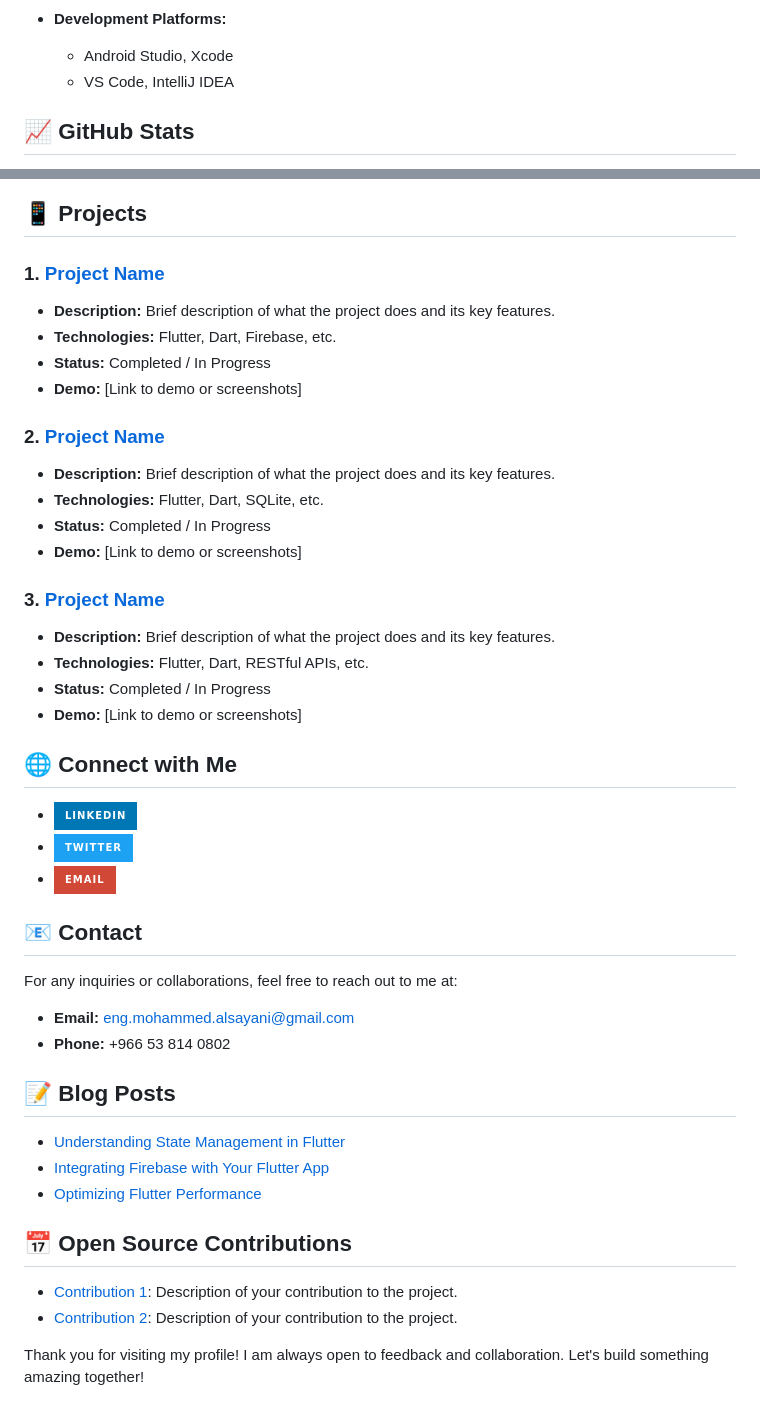
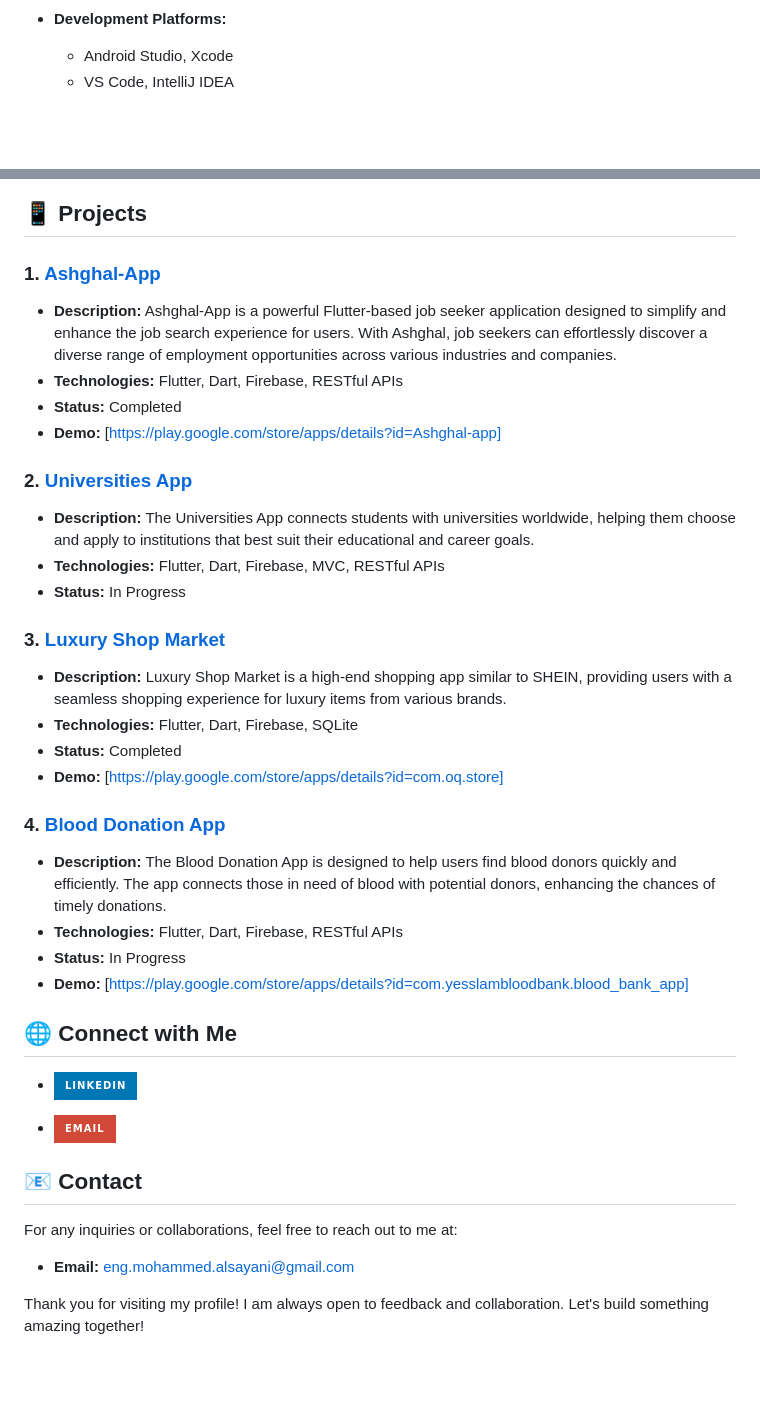
Before and after one commit to MohammedAlsayani/MohammedAlsayani, a Markdown page: README.md, 2 parts joined by grey strips. Rendered like a GitHub page; badges without logos; blank space fills up the shorter version.

```diff
--- a/README.md
+++ b/README.md
@@ -31,5 +32,4 @@ Welcome to my GitHub profile! I am a passionate Flutter developer with a strong
   - Android Studio, Xcode
   - VS Code, IntelliJ IDEA
 
-## 📈 GitHub Stats
 
@@ -39,45 +36,41 @@ Welcome to my GitHub profile! I am a passionate Flutter developer with a strong
 
 ## 📱 Projects
 
-### 1. [Project Name](https://github.com/mohammedalsayani/projectname)
-   - **Description:** Brief description of what the project does and its key features.
-   - **Technologies:** Flutter, Dart, Firebase, etc.
-   - **Status:** Completed / In Progress
-   - **Demo:** [Link to demo or screenshots]
+### 1. [Ashghal-App](https://github.com/mohammedalsayani/Ashghal-App)
+   - **Description:** Ashghal-App is a powerful Flutter-based job seeker application designed to simplify and enhance the job search experience for users. With Ashghal, job seekers can effortlessly discover a diverse range of employment opportunities across various industries and companies.
+   - **Technologies:** Flutter, Dart, Firebase, RESTful APIs
+   - **Status:** Completed
+   - **Demo:** [https://play.google.com/store/apps/details?id=Ashghal-app]
 
-### 2. [Project Name](https://github.com/mohammedalsayani/projectname)
-   - **Description:** Brief description of what the project does and its key features.
-   - **Technologies:** Flutter, Dart, SQLite, etc.
-   - **Status:** Completed / In Progress
-   - **Demo:** [Link to demo or screenshots]
+### 2. [Universities App](https://github.com/mohammedalsayani/Universities-App)
+   - **Description:** The Universities App connects students with universities worldwide, helping them choose and apply to institutions that best suit their educational and career goals.
+   - **Technologies:** Flutter, Dart, Firebase, MVC, RESTful APIs
+   - **Status:** In Progress
 
-### 3. [Project Name](https://github.com/mohammedalsayani/projectname)
-   - **Description:** Brief description of what the project does and its key features.
-   - **Technologies:** Flutter, Dart, RESTful APIs, etc.
-   - **Status:** Completed / In Progress
-   - **Demo:** [Link to demo or screenshots]
+### 3. [Luxury Shop Market](https://github.com/mohammedalsayani/Luxury-Shop-Market)
+   - **Description:** Luxury Shop Market is a high-end shopping app similar to SHEIN, providing users with a seamless shopping experience for luxury items from various brands.
+   - **Technologies:** Flutter, Dart, Firebase, SQLite
+   - **Status:** Completed
+   - **Demo:** [https://play.google.com/store/apps/details?id=com.oq.store]
+
+### 4. [Blood Donation App](https://github.com/mohammedalsayani/Blood-Donation-App)
+   - **Description:** The Blood Donation App is designed to help users find blood donors quickly and efficiently. The app connects those in need of blood with potential donors, enhancing the chances of timely donations.
+   - **Technologies:** Flutter, Dart, Firebase, RESTful APIs
+   - **Status:** In Progress
+   - **Demo:** [https://play.google.com/store/apps/details?id=com.yesslambloodbank.blood_bank_app]
 
 ## 🌐 Connect with Me
 
-- [![LinkedIn](https://img.shields.io/badge/LinkedIn-0077B5?style=for-the-badge&logo=linkedin&logoColor=white)](https://www.linkedin.com/in/mohammed-alsayani)
-- [![Twitter](https://img.shields.io/badge/Twitter-1DA1F2?style=for-the-badge&logo=twitter&logoColor=white)](https://twitter.com/yourusername)
+- [![LinkedIn](https://img.shields.io/badge/LinkedIn-0077B5?style=for-the-badge&logo=linkedin&logoColor=white)](www.linkedin.com/in/mohammed-alsayani)
+
 - [![Email](https://img.shields.io/badge/Email-D14836?style=for-the-badge&logo=gmail&logoColor=white)](mailto:eng.mohammed.alsayani@gmail.com)
 
 ## 📧 Contact
 
 For any inquiries or collaborations, feel free to reach out to me at:
 - **Email:** eng.mohammed.alsayani@gmail.com
-- **Phone:** +966 53 814 0802
 
-## 📝 Blog Posts
 
-- [Understanding State Management in Flutter](https://medium.com/@yourusername/understanding-state-management-in-flutter-abc123)
-- [Integrating Firebase with Your Flutter App](https://medium.com/@yourusername/integrating-firebase-with-your-flutter-app-abc123)
-- [Optimizing Flutter Performance](https://medium.com/@yourusername/optimizing-flutter-performance-abc123)
 
-## 📅 Open Source Contributions
-
-- [Contribution 1](https://github.com/yourusername/contribution1): Description of your contribution to the project.
-- [Contribution 2](https://github.com/yourusername/contribution2): Description of your contribution to the project.
 
 Thank you for visiting my profile! I am always open to feedback and collaboration. Let's build something amazing together!
```
Also changed, not shown: other parts of README.md (+1 -3 lines).
